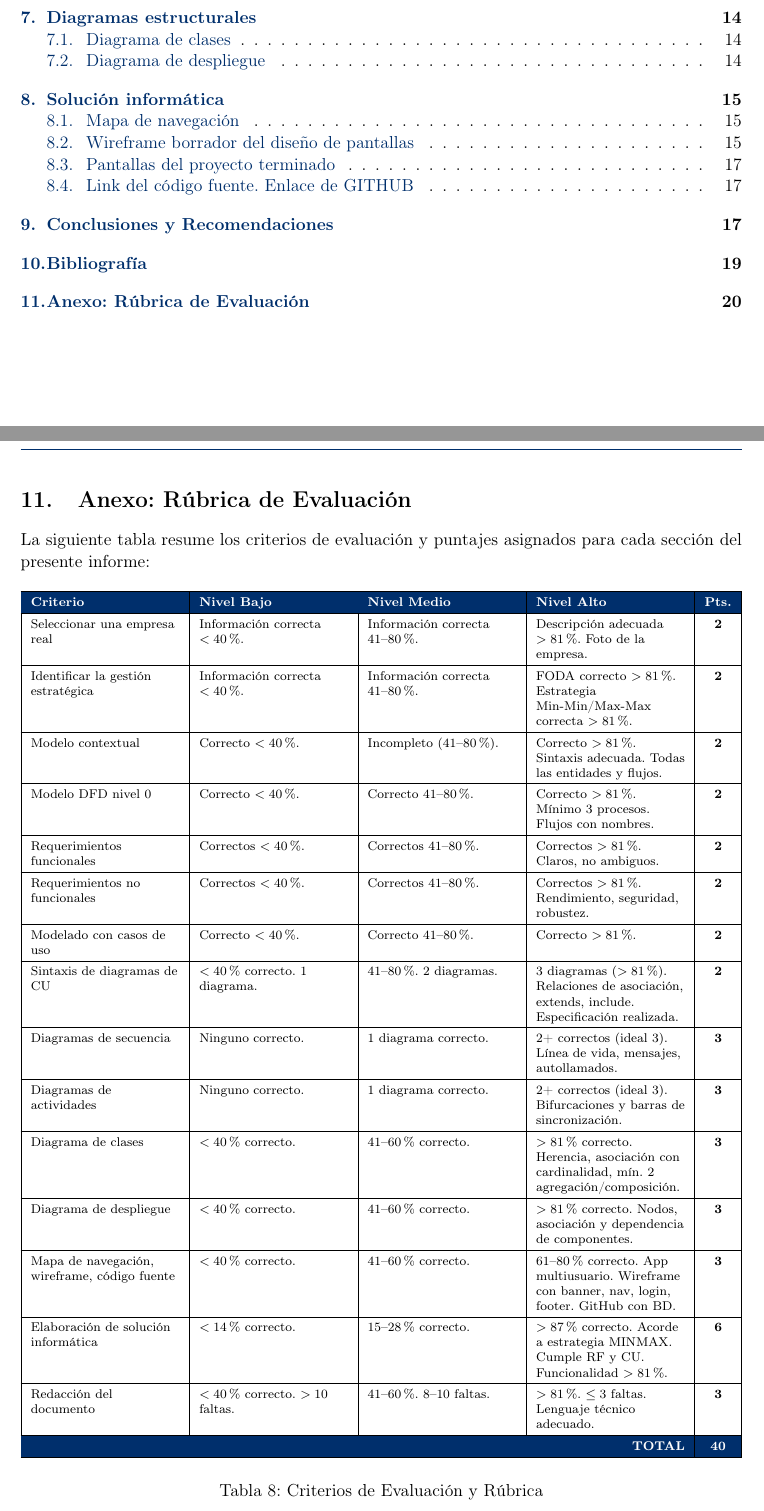
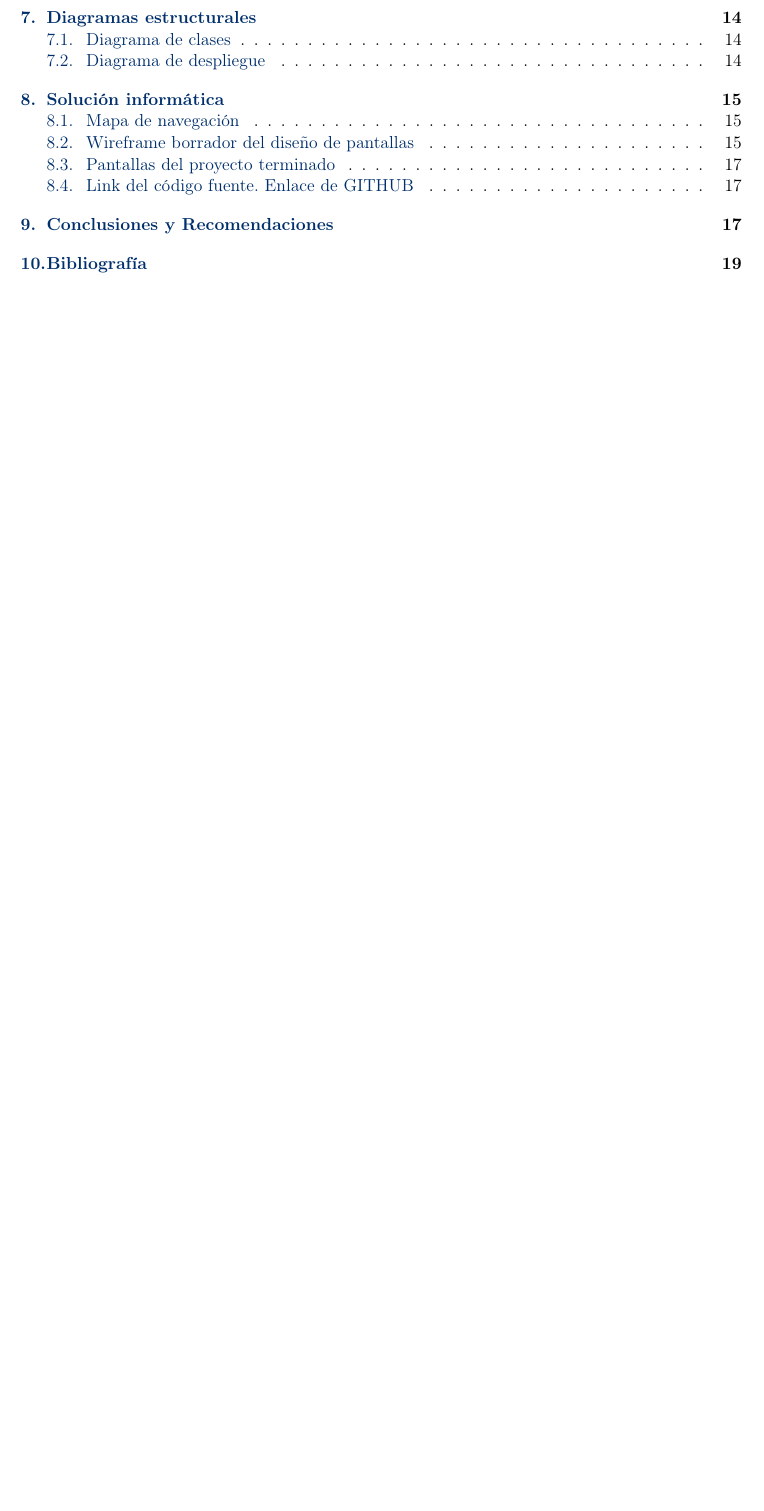
Before and after one commit to XavierStalin/ProyectoAnalisisDeSistemas, a LaTeX document (Informe.tex): two parts of pages 2 and 21 of 21 before the commit and part of page 2 of 20 after it, the two joined at a grey line, cut so that both start at the same text, the shorter picture padded with empty space. Compiled offline with pdfLaTeX.

Commit message:
Cleanup: Remove evaluation rubric section from the report

```diff
--- a/Informe.tex
+++ b/Informe.tex
@@ -621,125 +621,4 @@ La base de datos, código fuente y documentación del proyecto de comida de masc
     Umbaugh, D. E. (Ed.). (2020). \textit{Handbook of Systems Analysis and Design}. CRC Press.
 \end{thebibliography}
 
-\newpage
-% ==========================================
-% SECCIÓN 11: ANEXO (RÚBRICA DE EVALUACIÓN)
-% ==========================================
-\section{Anexo: Rúbrica de Evaluación}
-\label{sec:rubrica}
-
-La siguiente tabla resume los criterios de evaluación y puntajes asignados para cada sección del presente informe:
-
-\begin{table}[H]
-    \centering
-    \scriptsize
-    \renewcommand{\arraystretch}{1.4}
-    \begin{tabularx}{\textwidth}{|L|L|L|L|c|}
-        \hline
-        \rowcolor{upsblue}
-        \textcolor{white}{\textbf{Criterio}} &
-        \textcolor{white}{\textbf{Nivel Bajo}} &
-        \textcolor{white}{\textbf{Nivel Medio}} &
-        \textcolor{white}{\textbf{Nivel Alto}} &
-        \textcolor{white}{\textbf{Pts.}} \\
-        \hline
-        Seleccionar una empresa real &
-        Información correcta $<40$\%. &
-        Información correcta 41--80\%. &
-        Descripción adecuada $>81$\%. Foto de la empresa. &
-        \textbf{2} \\
-        \hline
-        Identificar la gestión estratégica &
-        Información correcta $<40$\%. &
-        Información correcta 41--80\%. &
-        FODA correcto $>81$\%. Estrategia Min-Min/Max-Max correcta $>81$\%. &
-        \textbf{2} \\
-        \hline
-        Modelo contextual &
-        Correcto $<40$\%. &
-        Incompleto (41--80\%). &
-        Correcto $>81$\%. Sintaxis adecuada. Todas las entidades y flujos. &
-        \textbf{2} \\
-        \hline
-        Modelo DFD nivel 0 &
-        Correcto $<40$\%. &
-        Correcto 41--80\%. &
-        Correcto $>81$\%. Mínimo 3 procesos. Flujos con nombres. &
-        \textbf{2} \\
-        \hline
-        Requerimientos funcionales &
-        Correctos $<40$\%. &
-        Correctos 41--80\%. &
-        Correctos $>81$\%. Claros, no ambiguos. &
-        \textbf{2} \\
-        \hline
-        Requerimientos no funcionales &
-        Correctos $<40$\%. &
-        Correctos 41--80\%. &
-        Correctos $>81$\%. Rendimiento, seguridad, robustez. &
-        \textbf{2} \\
-        \hline
-        Modelado con casos de uso &
-        Correcto $<40$\%. &
-        Correcto 41--80\%. &
-        Correcto $>81$\%. &
-        \textbf{2} \\
-        \hline
-        Sintaxis de diagramas de CU &
-        $<40$\% correcto. 1 diagrama. &
-        41--80\%. 2 diagramas. &
-        3 diagramas ($>81$\%). Relaciones de asociación, extends, include. Especificación realizada. &
-        \textbf{2} \\
-        \hline
-        Diagramas de secuencia &
-        Ninguno correcto. &
-        1 diagrama correcto. &
-        2+ correctos (ideal 3). Línea de vida, mensajes, autollamados. &
-        \textbf{3} \\
-        \hline
-        Diagramas de actividades &
-        Ninguno correcto. &
-        1 diagrama correcto. &
-        2+ correctos (ideal 3). Bifurcaciones y barras de sincronización. &
-        \textbf{3} \\
-        \hline
-        Diagrama de clases &
-        $<40$\% correcto. &
-        41--60\% correcto. &
-        $>81$\% correcto. Herencia, asociación con cardinalidad, mín.\ 2 agregación/composición. &
-        \textbf{3} \\
-        \hline
-        Diagrama de despliegue &
-        $<40$\% correcto. &
-        41--60\% correcto. &
-        $>81$\% correcto. Nodos, asociación y dependencia de componentes. &
-        \textbf{3} \\
-        \hline
-        Mapa de navegación, wireframe, código fuente &
-        $<40$\% correcto. &
-        41--60\% correcto. &
-        61--80\% correcto. App multiusuario. Wireframe con banner, nav, login, footer. GitHub con BD. &
-        \textbf{3} \\
-        \hline
-        Elaboración de solución informática &
-        $<14$\% correcto. &
-        15--28\% correcto. &
-        $>87$\% correcto. Acorde a estrategia MINMAX. Cumple RF y CU. Funcionalidad $>81$\%. &
-        \textbf{6} \\
-        \hline
-        Redacción del documento &
-        $<40$\% correcto. $>10$ faltas. &
-        41--60\%. 8--10 faltas. &
-        $>81$\%. $\leq 3$ faltas. Lenguaje técnico adecuado. &
-        \textbf{3} \\
-        \hline
-        \rowcolor{upsblue}
-        \multicolumn{4}{|r|}{\textcolor{white}{\textbf{TOTAL}}} &
-        \textcolor{white}{\textbf{40}} \\
-        \hline
-    \end{tabularx}
-    \caption{Criterios de Evaluación y Rúbrica}
-    \label{tab:rubrica}
-\end{table}
-
 \end{document}
```
